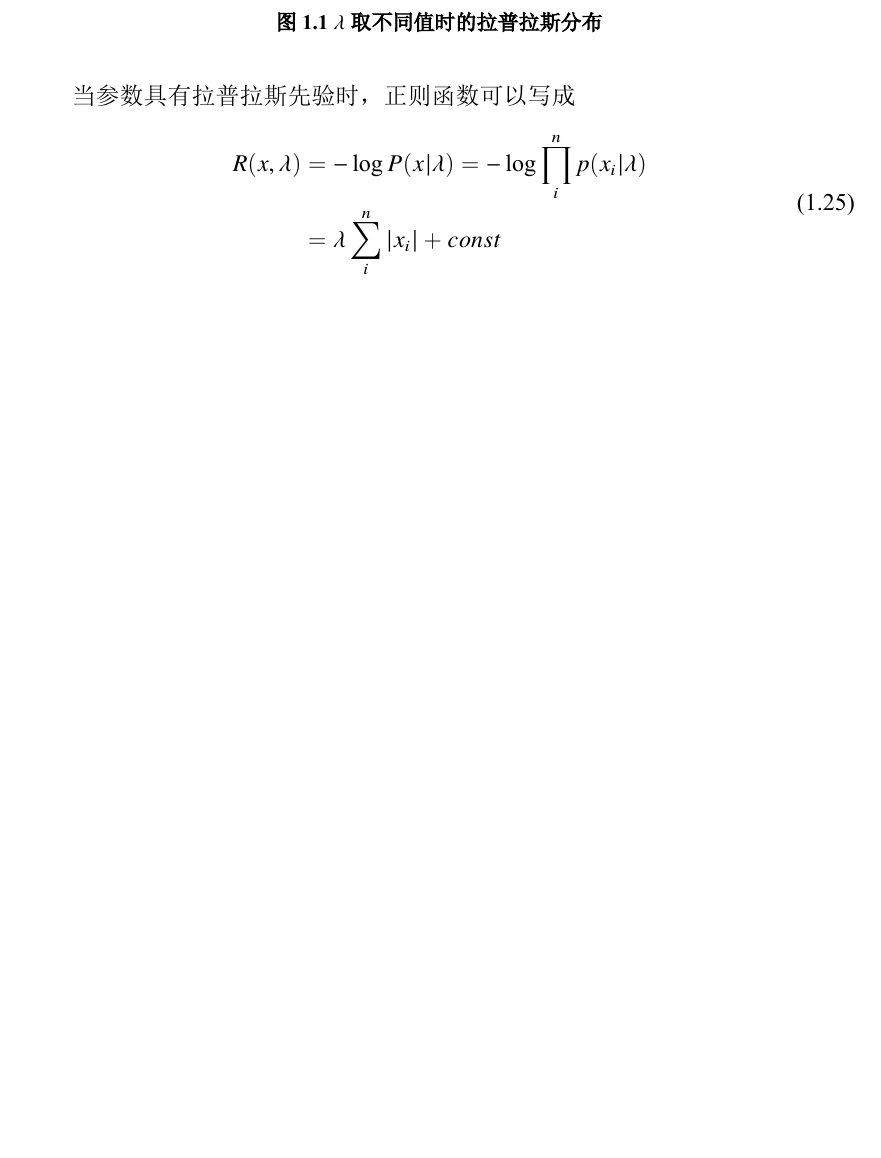
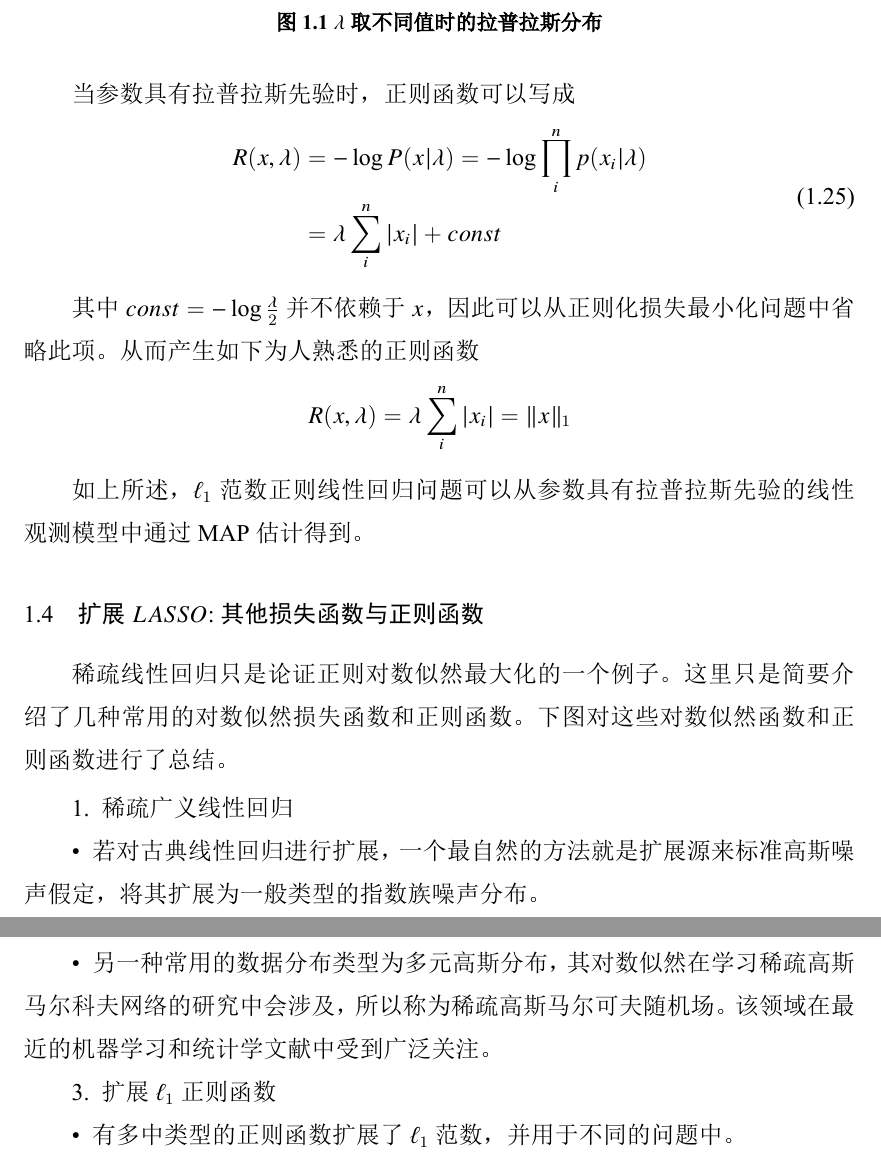
Before and after one commit to Bangyou/SRHandouts, a LaTeX thesis (handouts.tex, which reads Tex/Chap_SRT01_problem.tex): part of page 13 of 14 before the commit and two parts of pages 13 and 14 of 15 after it, the two joined at a grey line, cut so that both start at the same text, the shorter picture padded with empty space. The pictures show the PDF file handouts.pdf that the author committed with the source.

Commit message:
commit 2018-1101-11:50

```diff
--- a/Tex/Chap_SRT01_problem.tex
+++ b/Tex/Chap_SRT01_problem.tex
@@ -412,3 +412,24 @@ R(x,\lambda) = \lambda\sum_i^n |x_i| = \Vert x\Vert_1
 
 
 \section{扩展$ LASSO $:其他损失函数与正则函数}
+
+稀疏线性回归只是论证正则对数似然最大化的一个例子。这里只是简要介绍了几种常用的对数似然损失函数和正则函数。
+下图对这些对数似然函数和正则函数进行了总结。
+
+
+\begin{enumerate}
+	\item 稀疏广义线性回归
+	\begin{itemize}
+		\item 若对古典线性回归进行扩展，一个最自然的方法就是扩展源来标准高斯噪声假定，将其扩展为一般类型的
+		      指数族噪声分布。
+	\end{itemize}
+	\item 稀疏高斯马尔科夫随机场
+	\begin{itemize}
+		\item 另一种常用的数据分布类型为多元高斯分布，其对数似然在学习稀疏高斯马尔科夫网络的研究中会涉及，所
+		      以称为稀疏高斯马尔可夫随机场。该领域在最近的机器学习和统计学文献中受到广泛关注。
+	\end{itemize}
+	\item 扩展$ \ell_1 $正则函数
+	\begin{itemize}
+		\item 有多中类型的正则函数扩展了$ \ell_1 $范数，并用于不同的问题中。
+	\end{itemize}
+\end{enumerate}
```
Also changed, not shown: handouts.pdf, 6 other files.
